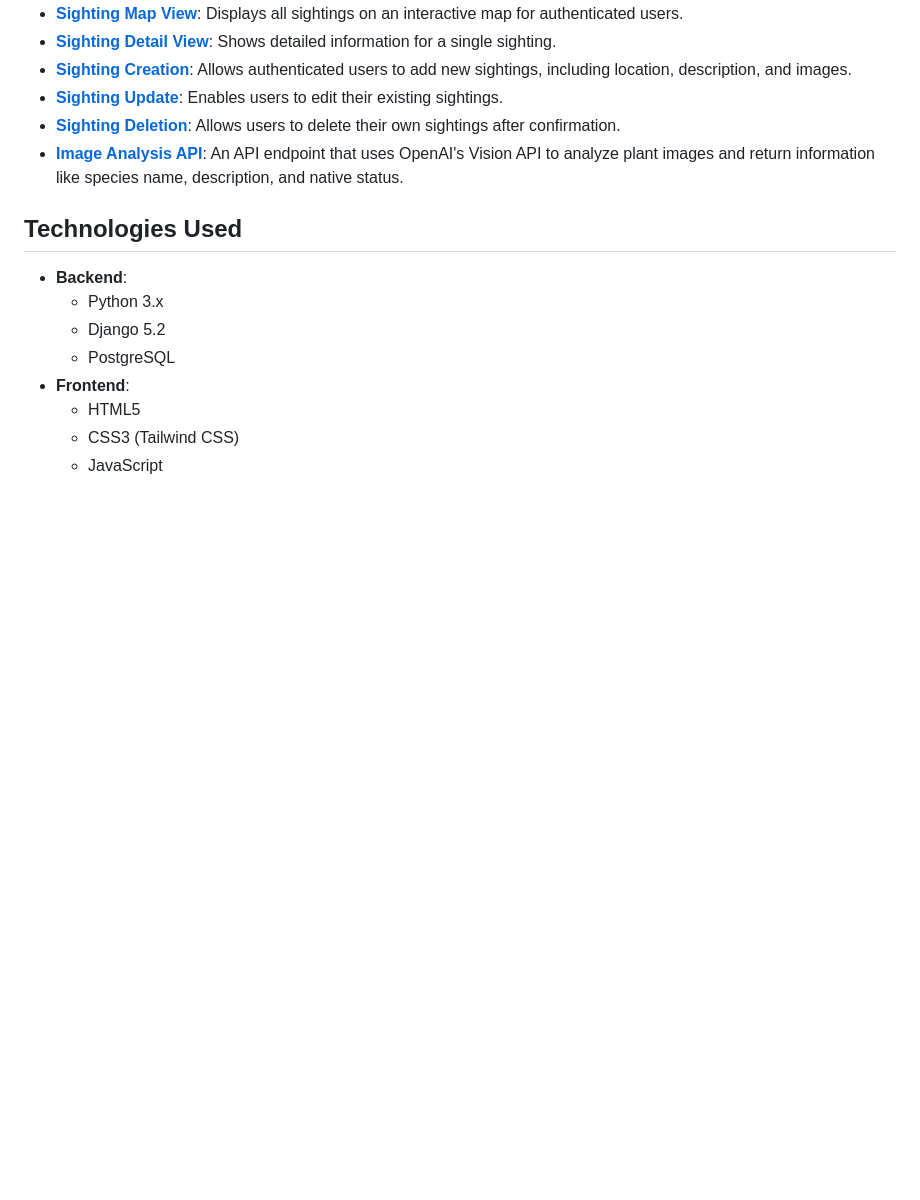
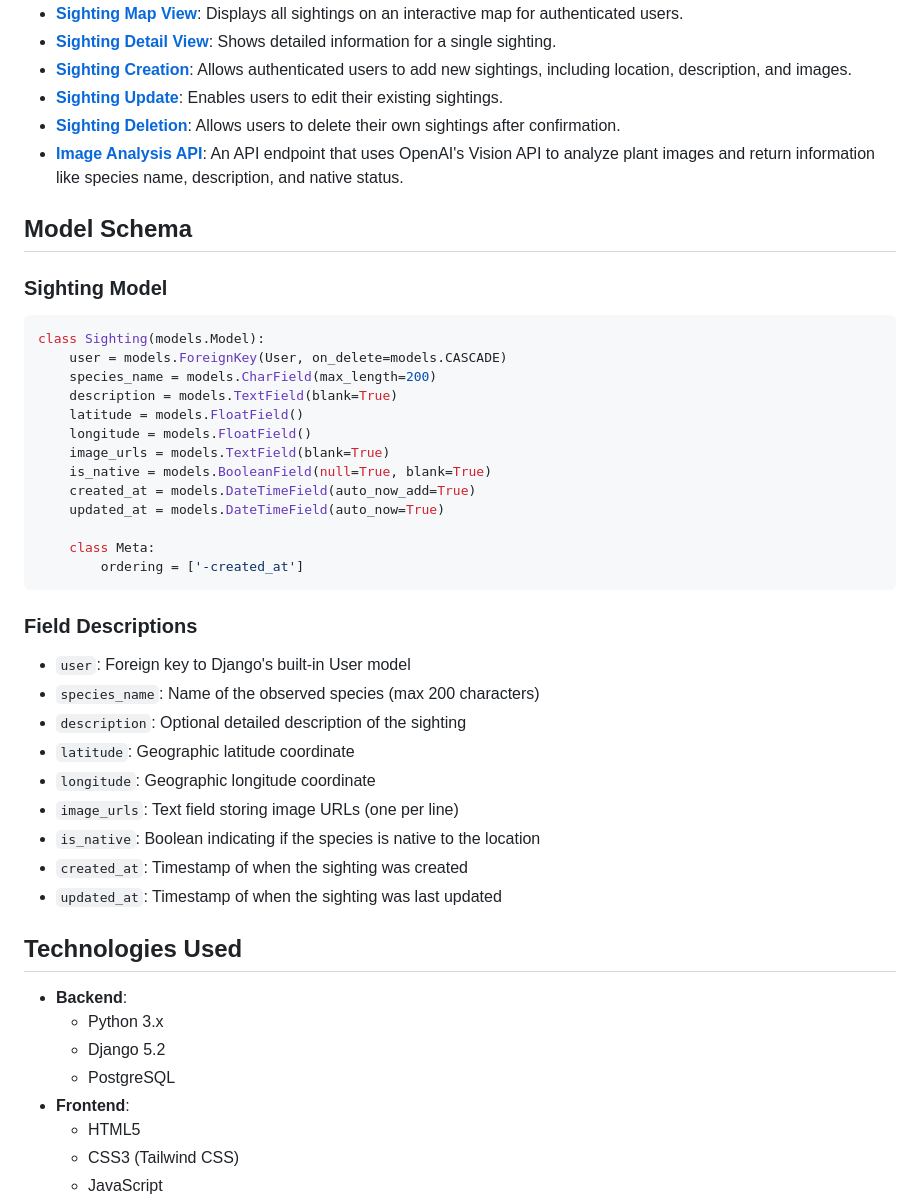
Before and after one commit to kiran1926/ecoSnap-django-project, a Markdown page: README.md, the part around one of its changes. GitHub-like rendering; blank space fills up the shorter version.

````diff
--- a/README.md
+++ b/README.md
@@ -27,6 +27,36 @@ The application includes the following key features:
 - **[Sighting Update](./documentation/sighting_update.md)**: Enables users to edit their existing sightings.
 - **[Sighting Deletion](./documentation/sighting_deletion.md)**: Allows users to delete their own sightings after confirmation.
 - **[Image Analysis API](./documentation/image_analysis_api.md)**: An API endpoint that uses OpenAI's Vision API to analyze plant images and return information like species name, description, and native status.
+
+## Model Schema
+
+### Sighting Model
+```python
+class Sighting(models.Model):
+    user = models.ForeignKey(User, on_delete=models.CASCADE)
+    species_name = models.CharField(max_length=200)
+    description = models.TextField(blank=True)
+    latitude = models.FloatField()
+    longitude = models.FloatField()
+    image_urls = models.TextField(blank=True)
+    is_native = models.BooleanField(null=True, blank=True)
+    created_at = models.DateTimeField(auto_now_add=True)
+    updated_at = models.DateTimeField(auto_now=True)
+
+    class Meta:
+        ordering = ['-created_at']
+```
+
+### Field Descriptions
+- `user`: Foreign key to Django's built-in User model
+- `species_name`: Name of the observed species (max 200 characters)
+- `description`: Optional detailed description of the sighting
+- `latitude`: Geographic latitude coordinate
+- `longitude`: Geographic longitude coordinate
+- `image_urls`: Text field storing image URLs (one per line)
+- `is_native`: Boolean indicating if the species is native to the location
+- `created_at`: Timestamp of when the sighting was created
+- `updated_at`: Timestamp of when the sighting was last updated
 
 ## Technologies Used
 
````
Also changed, not shown: other parts of README.md (+1 -1 lines).
